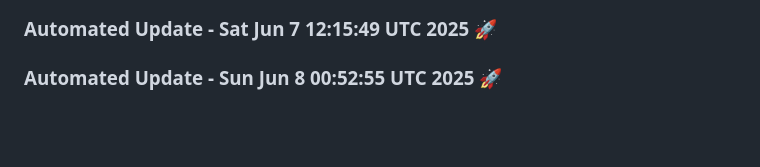
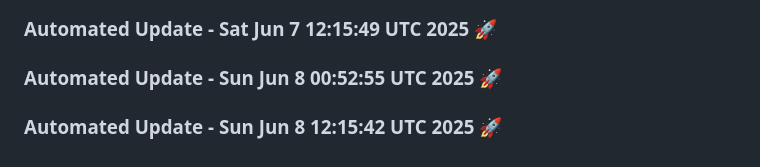
Before and after one commit to tanishq20011430/portfolio_website, a Markdown page: README.md, the part around the change. Rendered like a GitHub page; blank space fills up the shorter version.

Commit message:
Automated daily update: Sun Jun  8 12:15:42 UTC 2025

```diff
--- a/README.md
+++ b/README.md
@@ -395,3 +395,6 @@ You can customize this template based on your specific requirements.
 
 
 ### Automated Update - Sun Jun  8 00:52:55 UTC 2025 🚀
+
+
+### Automated Update - Sun Jun  8 12:15:42 UTC 2025 🚀
```
